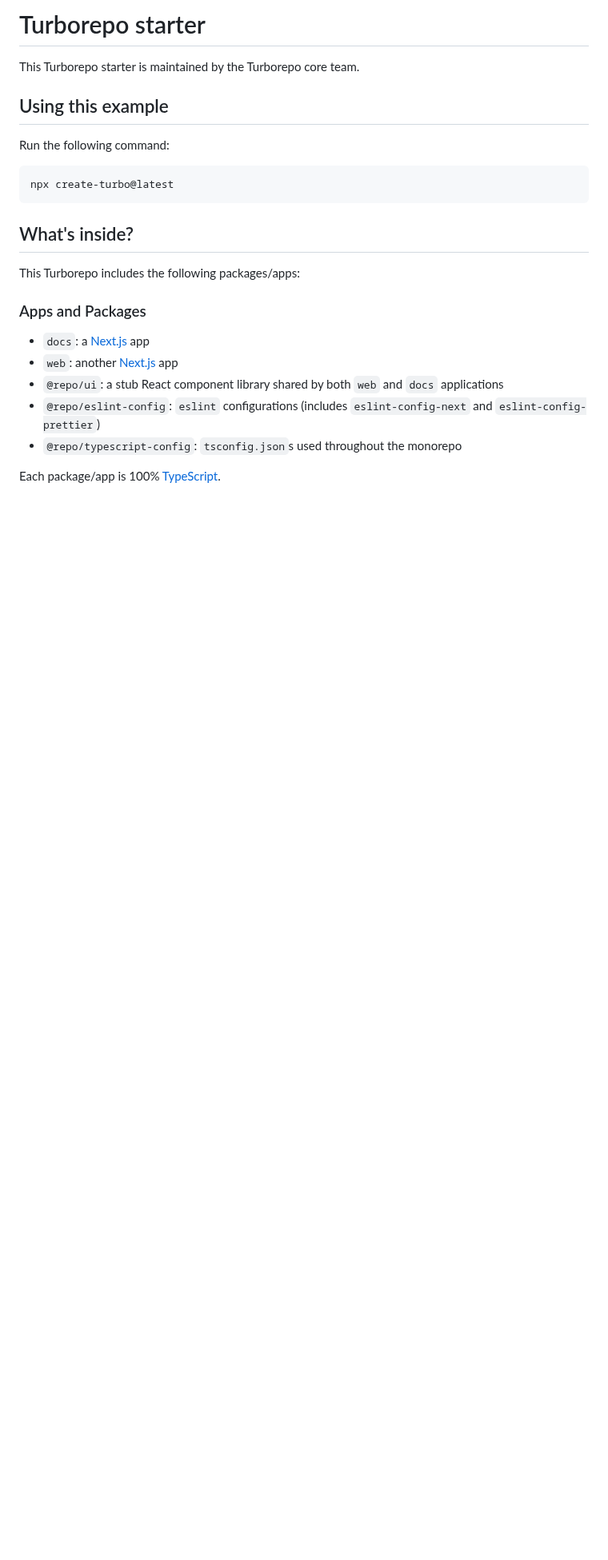
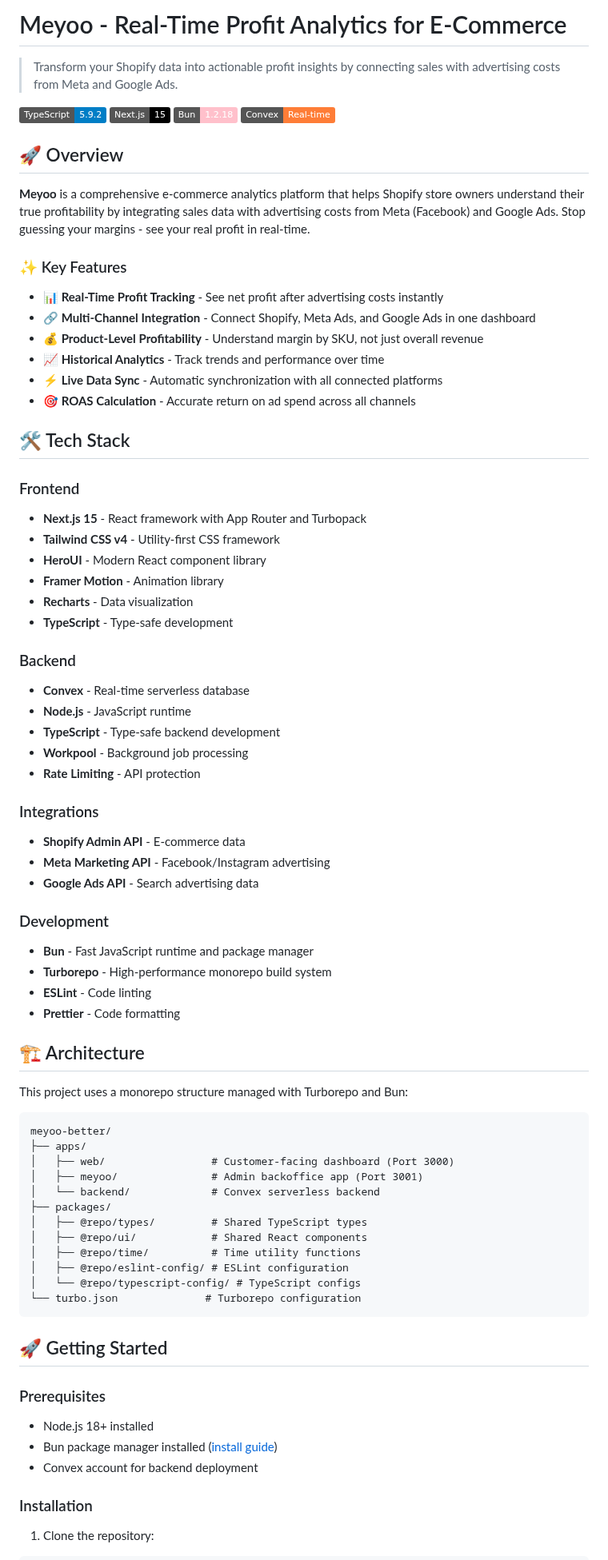
Before and after one commit to arjunkambj/meyoo-better, a Markdown page: README.md, the part around one of its changes. Shown at 80% size. Rendered like a GitHub page; badges without logos; blank space fills up the shorter version.

Commit message:
feat: readme update

````diff
--- a/README.md
+++ b/README.md
@@ -1,26 +1,85 @@
-# Turborepo starter
+# Meyoo - Real-Time Profit Analytics for E-Commerce
 
-This Turborepo starter is maintained by the Turborepo core team.
+> Transform your Shopify data into actionable profit insights by connecting sales with advertising costs from Meta and Google Ads.
 
-## Using this example
+[![TypeScript](https://img.shields.io/badge/TypeScript-5.9.2-blue.svg)](https://www.typescriptlang.org/)
+[![Next.js](https://img.shields.io/badge/Next.js-15-black.svg)](https://nextjs.org/)
+[![Bun](https://img.shields.io/badge/Bun-1.2.18-pink.svg)](https://bun.sh/)
+[![Convex](https://img.shields.io/badge/Convex-Real--time-orange.svg)](https://convex.dev/)
 
-Run the following command:
+## 🚀 Overview
 
-```sh
-npx create-turbo@latest
+**Meyoo** is a comprehensive e-commerce analytics platform that helps Shopify store owners understand their true profitability by integrating sales data with advertising costs from Meta (Facebook) and Google Ads. Stop guessing your margins - see your real profit in real-time.
+
+### ✨ Key Features
+
+- **📊 Real-Time Profit Tracking** - See net profit after advertising costs instantly
+- **🔗 Multi-Channel Integration** - Connect Shopify, Meta Ads, and Google Ads in one dashboard
+- **💰 Product-Level Profitability** - Understand margin by SKU, not just overall revenue
+- **📈 Historical Analytics** - Track trends and performance over time
+- **⚡ Live Data Sync** - Automatic synchronization with all connected platforms
+- **🎯 ROAS Calculation** - Accurate return on ad spend across all channels
+
+## 🛠 Tech Stack
+
+### Frontend
+
+- **Next.js 15** - React framework with App Router and Turbopack
+- **Tailwind CSS v4** - Utility-first CSS framework
+- **HeroUI** - Modern React component library
+- **Framer Motion** - Animation library
+- **Recharts** - Data visualization
+- **TypeScript** - Type-safe development
+
+### Backend
+
+- **Convex** - Real-time serverless database
+- **Node.js** - JavaScript runtime
+- **TypeScript** - Type-safe backend development
+- **Workpool** - Background job processing
+- **Rate Limiting** - API protection
+
+### Integrations
+
+- **Shopify Admin API** - E-commerce data
+- **Meta Marketing API** - Facebook/Instagram advertising
+- **Google Ads API** - Search advertising data
+
+### Development
+
+- **Bun** - Fast JavaScript runtime and package manager
+- **Turborepo** - High-performance monorepo build system
+- **ESLint** - Code linting
+- **Prettier** - Code formatting
+
+## 🏗 Architecture
+
+This project uses a monorepo structure managed with Turborepo and Bun:
+
+```
+meyoo-better/
+├── apps/
+│   ├── web/                 # Customer-facing dashboard (Port 3000)
+│   ├── meyoo/               # Admin backoffice app (Port 3001)
+│   └── backend/             # Convex serverless backend
+├── packages/
+│   ├── @repo/types/         # Shared TypeScript types
+│   ├── @repo/ui/            # Shared React components
+│   ├── @repo/time/          # Time utility functions
+│   ├── @repo/eslint-config/ # ESLint configuration
+│   └── @repo/typescript-config/ # TypeScript configs
+└── turbo.json              # Turborepo configuration
 ```
 
-## What's inside?
+## 🚀 Getting Started
 
-This Turborepo includes the following packages/apps:
+### Prerequisites
 
-### Apps and Packages
+- Node.js 18+ installed
+- Bun package manager installed ([install guide](https://bun.sh/docs/installation))
+- Convex account for backend deployment
 
-- `docs`: a [Next.js](https://nextjs.org/) app
-- `web`: another [Next.js](https://nextjs.org/) app
-- `@repo/ui`: a stub React component library shared by both `web` and `docs` applications
-- `@repo/eslint-config`: `eslint` configurations (includes `eslint-config-next` and `eslint-config-prettier`)
-- `@repo/typescript-config`: `tsconfig.json`s used throughout the monorepo
+### Installation
 
-Each package/app is 100% [TypeScript](https://www.typescriptlang.org/).
+1. Clone the repository:
 
````
Also changed, not shown: other parts of README.md (+196 -76 lines).
